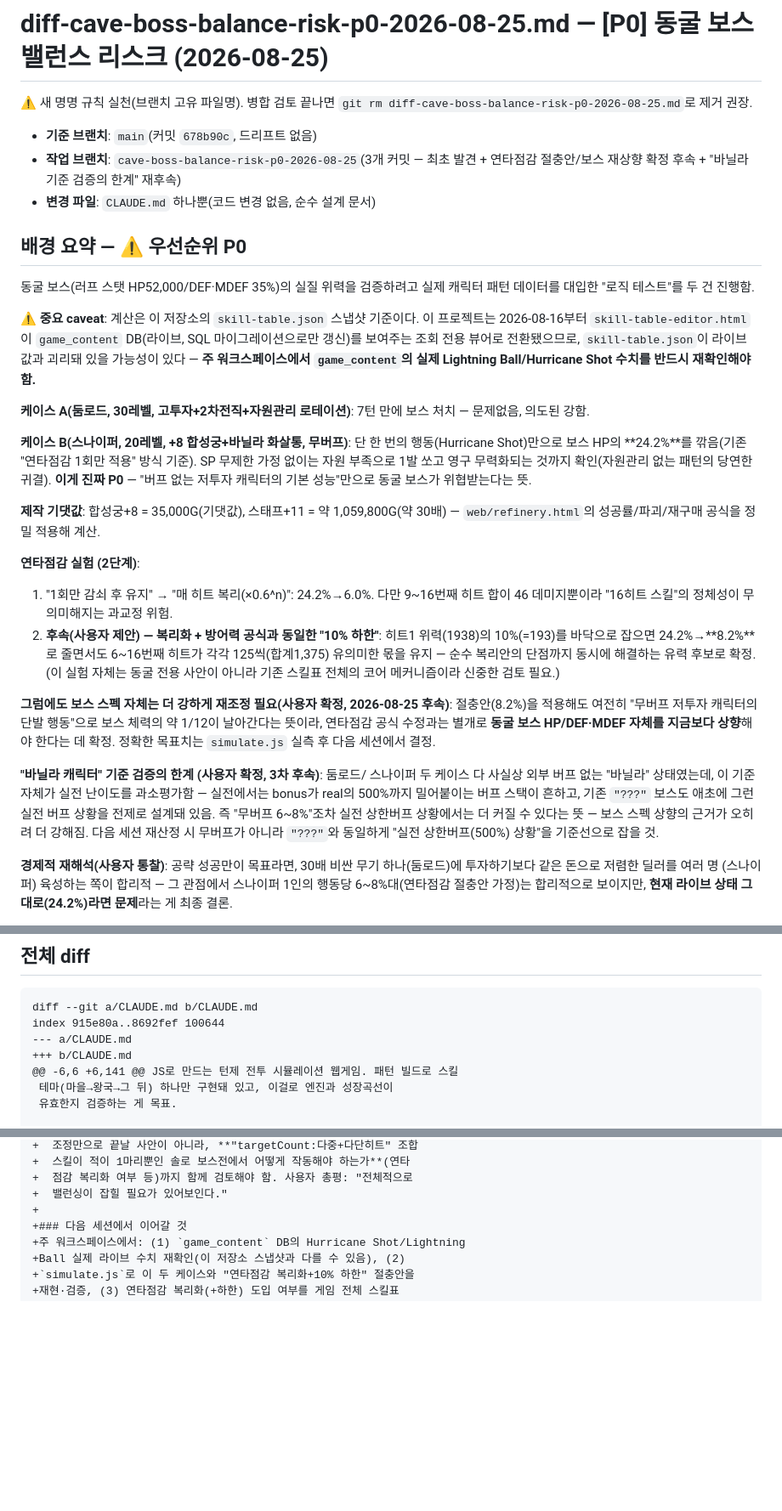
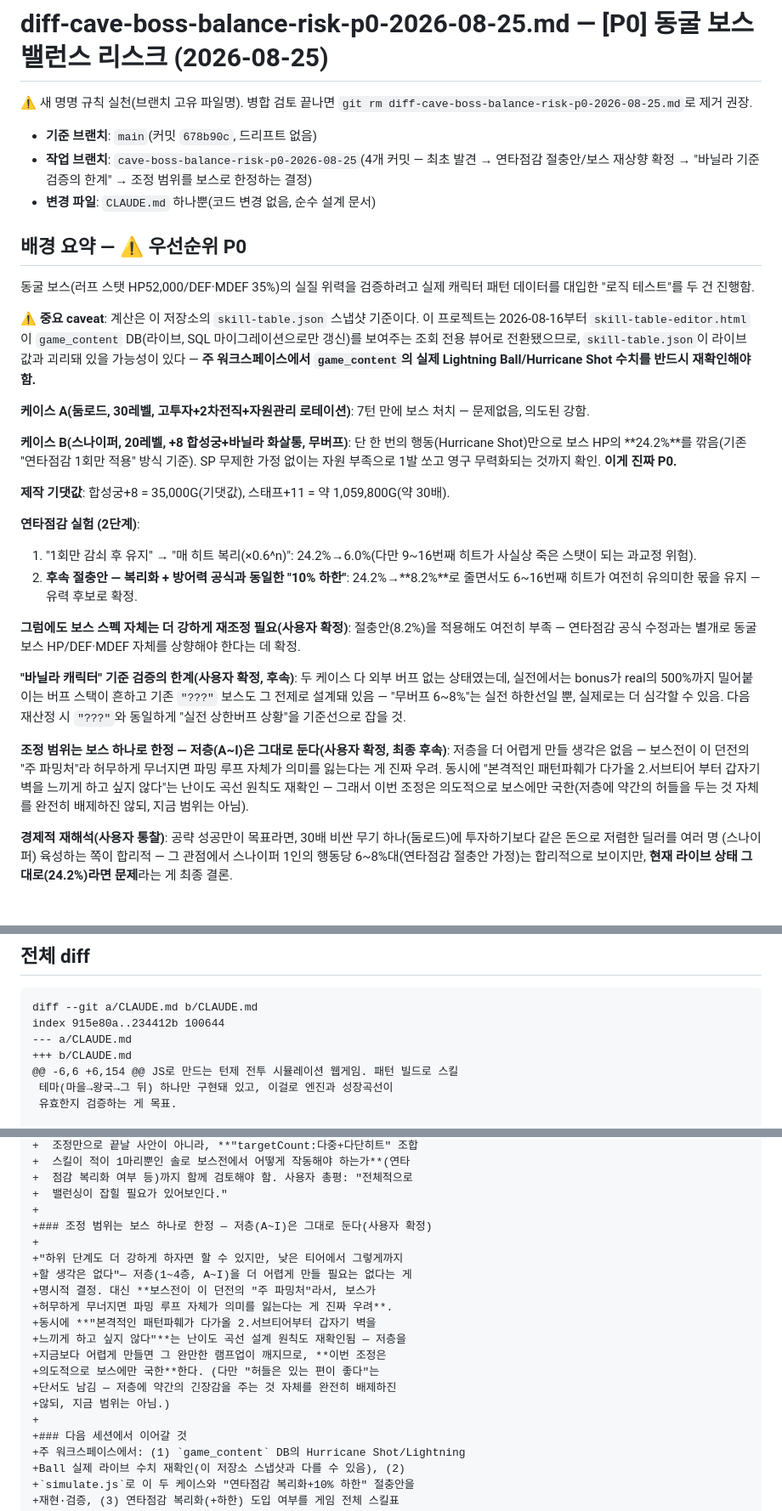
Before and after one commit to 2inkle/Celestial-Pinnacles, a Markdown page: diff-cave-boss-balance-risk-p0-2026-08-25.md, 3 parts joined by grey strips. Shown at 85% size. Drawn GitHub-style; blank space fills up the shorter version.

Commit message:
diff-cave-boss-balance-risk-p0-2026-08-25.md: 조정범위 한정 커밋까지 반영해 갱신

````diff
--- a/diff-cave-boss-balance-risk-p0-2026-08-25.md
+++ b/diff-cave-boss-balance-risk-p0-2026-08-25.md
@@ -4,9 +4,9 @@
 `git rm diff-cave-boss-balance-risk-p0-2026-08-25.md`로 제거 권장.
 
 - **기준 브랜치**: `main`(커밋 `678b90c`, 드리프트 없음)
-- **작업 브랜치**: `cave-boss-balance-risk-p0-2026-08-25`(3개 커밋 —
-  최초 발견 + 연타점감 절충안/보스 재상향 확정 후속 + "바닐라 기준
-  검증의 한계" 재후속)
+- **작업 브랜치**: `cave-boss-balance-risk-p0-2026-08-25`(4개 커밋 —
+  최초 발견 → 연타점감 절충안/보스 재상향 확정 → "바닐라 기준 검증의
+  한계" → 조정 범위를 보스로 한정하는 결정)
 - **변경 파일**: `CLAUDE.md` 하나뿐(코드 변경 없음, 순수 설계 문서)
 
 ## 배경 요약 — ⚠ 우선순위 P0
@@ -27,40 +27,36 @@
 **케이스 B(스나이퍼, 20레벨, +8 합성궁+바닐라 화살통, 무버프)**: 단
 한 번의 행동(Hurricane Shot)만으로 보스 HP의 **24.2%**를 깎음(기존
 "연타점감 1회만 적용" 방식 기준). SP 무제한 가정 없이는 자원 부족으로
-1발 쏘고 영구 무력화되는 것까지 확인(자원관리 없는 패턴의 당연한
-귀결). **이게 진짜 P0** — "버프 없는 저투자 캐릭터의 기본 성능"만으로
-동굴 보스가 위협받는다는 뜻.
+1발 쏘고 영구 무력화되는 것까지 확인. **이게 진짜 P0.**
 
 **제작 기댓값**: 합성궁+8 = 35,000G(기댓값), 스태프+11 = 약
-1,059,800G(약 30배) — `web/refinery.html`의 성공률/파괴/재구매 공식을
-정밀 적용해 계산.
+1,059,800G(약 30배).
 
 **연타점감 실험 (2단계)**:
-1. "1회만 감쇠 후 유지" → "매 히트 복리(×0.6^n)": 24.2%→6.0%. 다만
-   9~16번째 히트 합이 46 데미지뿐이라 "16히트 스킬"의 정체성이
-   무의미해지는 과교정 위험.
-2. **후속(사용자 제안) — 복리화 + 방어력 공식과 동일한 "10% 하한"**:
-   히트1 위력(1938)의 10%(=193)를 바닥으로 잡으면 24.2%→**8.2%**로
-   줄면서도 6~16번째 히트가 각각 125씩(합계1,375) 유의미한 몫을
-   유지 — 순수 복리안의 단점까지 동시에 해결하는 유력 후보로 확정.
-   (이 실험 자체는 동굴 전용 사안이 아니라 기존 스킬표 전체의 코어
-   메커니즘이라 신중한 검토 필요.)
+1. "1회만 감쇠 후 유지" → "매 히트 복리(×0.6^n)": 24.2%→6.0%(다만
+   9~16번째 히트가 사실상 죽은 스탯이 되는 과교정 위험).
+2. **후속 절충안 — 복리화 + 방어력 공식과 동일한 "10% 하한"**:
+   24.2%→**8.2%**로 줄면서도 6~16번째 히트가 여전히 유의미한 몫을
+   유지 — 유력 후보로 확정.
 
-**그럼에도 보스 스펙 자체는 더 강하게 재조정 필요(사용자 확정,
-2026-08-25 후속)**: 절충안(8.2%)을 적용해도 여전히 "무버프 저투자
-캐릭터의 단발 행동"으로 보스 체력의 약 1/12이 날아간다는 뜻이라,
-연타점감 공식 수정과는 별개로 **동굴 보스 HP/DEF·MDEF 자체를 지금보다
-상향**해야 한다는 데 확정. 정확한 목표치는 `simulate.js` 실측 후
-다음 세션에서 결정.
+**그럼에도 보스 스펙 자체는 더 강하게 재조정 필요(사용자 확정)**:
+절충안(8.2%)을 적용해도 여전히 부족 — 연타점감 공식 수정과는 별개로
+동굴 보스 HP/DEF·MDEF 자체를 상향해야 한다는 데 확정.
 
-**"바닐라 캐릭터" 기준 검증의 한계 (사용자 확정, 3차 후속)**: 둠로드/
-스나이퍼 두 케이스 다 사실상 외부 버프 없는 "바닐라" 상태였는데, 이
-기준 자체가 실전 난이도를 과소평가함 — 실전에서는 bonus가 real의
-500%까지 밀어붙이는 버프 스택이 흔하고, 기존 `"???"` 보스도 애초에
-그런 실전 버프 상황을 전제로 설계돼 있음. 즉 "무버프 6~8%"조차 실전
-상한버프 상황에서는 더 커질 수 있다는 뜻 — 보스 스펙 상향의 근거가
-오히려 더 강해짐. 다음 세션 재산정 시 무버프가 아니라 `"???"`와
-동일하게 "실전 상한버프(500%) 상황"을 기준선으로 잡을 것.
+**"바닐라 캐릭터" 기준 검증의 한계(사용자 확정, 후속)**: 두 케이스 다
+외부 버프 없는 상태였는데, 실전에서는 bonus가 real의 500%까지
+밀어붙이는 버프 스택이 흔하고 기존 `"???"` 보스도 그 전제로
+설계돼 있음 — "무버프 6~8%"는 실전 하한선일 뿐, 실제로는 더 심각할
+수 있음. 다음 재산정 시 `"???"`와 동일하게 "실전 상한버프 상황"을
+기준선으로 잡을 것.
+
+**조정 범위는 보스 하나로 한정 — 저층(A~I)은 그대로 둔다(사용자
+확정, 최종 후속)**: 저층을 더 어렵게 만들 생각은 없음 — 보스전이
+이 던전의 "주 파밍처"라 허무하게 무너지면 파밍 루프 자체가 의미를
+잃는다는 게 진짜 우려. 동시에 "본격적인 패턴파훼가 다가올 2.서브티어
+부터 갑자기 벽을 느끼게 하고 싶지 않다"는 난이도 곡선 원칙도 재확인 —
+그래서 이번 조정은 의도적으로 보스에만 국한(저층에 약간의 허들을 두는
+것 자체를 완전히 배제하진 않되, 지금 범위는 아님).
 
 **경제적 재해석(사용자 통찰)**: 공략 성공만이 목표라면, 30배 비싼
 무기 하나(둠로드)에 투자하기보다 같은 돈으로 저렴한 딜러를 여러 명
@@ -96,10 +92,10 @@ git commit
 
 ```diff
 diff --git a/CLAUDE.md b/CLAUDE.md
-index 915e80a..8692fef 100644
+index 915e80a..234412b 100644
 --- a/CLAUDE.md
 +++ b/CLAUDE.md
-@@ -6,6 +6,141 @@ JS로 만드는 턴제 전투 시뮬레이션 웹게임. 패턴 빌드로 스킬
+@@ -6,6 +6,154 @@ JS로 만드는 턴제 전투 시뮬레이션 웹게임. 패턴 빌드로 스킬
  테마(마을→왕국→그 뒤) 하나만 구현돼 있고, 이걸로 엔진과 성장곡선이
  유효한지 검증하는 게 목표.
 
@@ -228,6 +224,19 @@ index 915e80a..8692fef 100644
 +  점감 복리화 여부 등)까지 함께 검토해야 함. 사용자 총평: "전체적으로
 +  밸런싱이 잡힐 필요가 있어보인다."
 +
++### 조정 범위는 보스 하나로 한정 — 저층(A~I)은 그대로 둔다(사용자 확정)
++
++"하위 단계도 더 강하게 하자면 할 수 있지만, 낮은 티어에서 그렇게까지
++할 생각은 없다"— 저층(1~4층, A~I)을 더 어렵게 만들 필요는 없다는 게
++명시적 결정. 대신 **보스전이 이 던전의 "주 파밍처"라서, 보스가
++허무하게 무너지면 파밍 루프 자체가 의미를 잃는다는 게 진짜 우려**.
++동시에 **"본격적인 패턴파훼가 다가올 2.서브티어부터 갑자기 벽을
++느끼게 하고 싶지 않다"**는 난이도 곡선 설계 원칙도 재확인됨 — 저층을
++지금보다 어렵게 만들면 그 완만한 램프업이 깨지므로, **이번 조정은
++의도적으로 보스에만 국한**한다. (다만 "허들은 있는 편이 좋다"는
++단서도 남김 — 저층에 약간의 긴장감을 주는 것 자체를 완전히 배제하진
++않되, 지금 범위는 아님.)
++
 +### 다음 세션에서 이어갈 것
 +주 워크스페이스에서: (1) `game_content` DB의 Hurricane Shot/Lightning
 +Ball 실제 라이브 수치 재확인(이 저장소 스냅샷과 다를 수 있음), (2)
````
Also changed, not shown: other parts of diff-cave-boss-balance-risk-p0-2026-08-25.md (+2 -2 lines).
